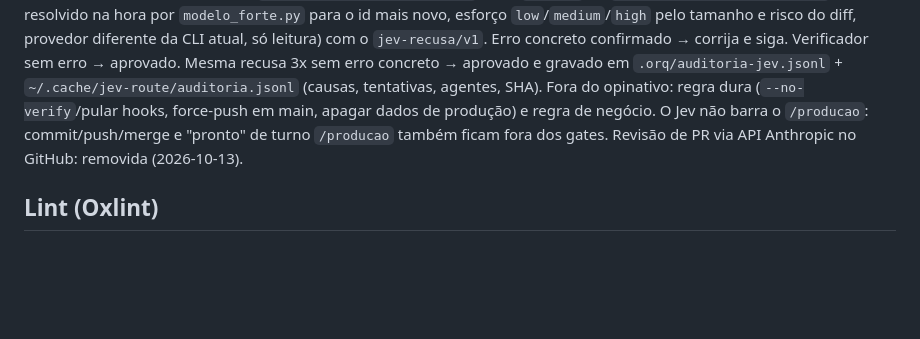
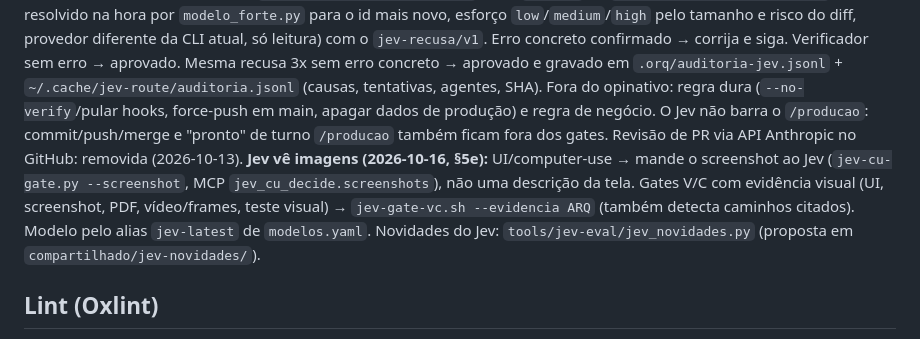
Before and after one commit to ailtonganem-cmyk/monitoritcd, a Markdown page: AGENTS.md, the part around one of its changes. Rendered like a GitHub page; blank space fills up the shorter version.

Commit message:
chore(agents): sync método (propagar)
Agente-CLI: propagar

```diff
--- a/AGENTS.md
+++ b/AGENTS.md
@@ -50,7 +50,8 @@ Contrato `compartilhado/JEV-SESSAO.md` · modo `route`. Todo prompt → `tools/j
 Gates V/C (commit, push e "pronto"; deploy fica fora): `~/Projetos/Skill/tools/jev-eval/jev-gate-vc.sh --gate V|C` — trajetória completa (pedido, cada tool call com resultado/erro, afirmação final), checagens em código antes do Jev, três faixas (≥0,80 aceita/reprova; meio → repergunta → juiz forte → recusa acionável §5c). JEV-SESSAO §5b.
 **Recusa acionável e autocorreção (2026-10-12, §5c):** recusa do gate traz `jev recusa: [causa] passos … evidência exigida … corrija …` — corrija e chame o gate de novo (teto 3); depois `tools/autocorrecao/escalar.py` (outro modelo/agente, sem `--por-ailton`); esgotou = PENDENTE. Recusa sem causa = aceita. Só regra de negócio (`.orq/regras-negocio.paths`, `tools/autocorrecao/classificar.py`) vai ao Ailton. Perguntas: prazo 5 min; sem resposta → recomendada + `/autonomo` só na tarefa (`tools/perguntas/prazo.py`); regra de negócio vira PENDENTE.
 **Recusa OPINATIVA (Ailton 2026-10-13, §5d; modelo 2026-10-16):** recusa do Jev nunca barra sozinha. Cada recusa despacha um verificador (`tools/jev-eval/opinativo.py`: alias `parecer` de `tools/jev-eval/modelos.yaml`, resolvido na hora por `modelo_forte.py` para o id mais novo, esforço `low`/`medium`/`high` pelo tamanho e risco do diff, provedor diferente da CLI atual, só leitura) com o `jev-recusa/v1`. Erro concreto confirmado → corrija e siga. Verificador sem erro → aprovado. Mesma recusa 3x sem erro concreto → aprovado e gravado em `.orq/auditoria-jev.jsonl` + `~/.cache/jev-route/auditoria.jsonl` (causas, tentativas, agentes, SHA). Fora do opinativo: regra dura (`--no-verify`/pular hooks, force-push em main, apagar dados de produção) e regra de negócio. O Jev não barra o `/producao`: commit/push/merge e "pronto" de turno `/producao` também ficam fora dos gates. Revisão de PR via API Anthropic no GitHub: removida (2026-10-13).
-<!-- JEV-SESSAO:END v6 -->
+**Jev vê imagens (2026-10-16, §5e):** UI/computer-use → mande o screenshot ao Jev (`jev-cu-gate.py --screenshot`, MCP `jev_cu_decide.screenshots`), não uma descrição da tela. Gates V/C com evidência visual (UI, screenshot, PDF, vídeo/frames, teste visual) → `jev-gate-vc.sh --evidencia ARQ` (também detecta caminhos citados). Modelo pelo alias `jev-latest` de `modelos.yaml`. Novidades do Jev: `tools/jev-eval/jev_novidades.py` (proposta em `compartilhado/jev-novidades/`).
+<!-- JEV-SESSAO:END v7 -->
 
 <!-- OXLINT:BEGIN v1 2026-10-08 -->
 ## Lint (Oxlint)
```
Also changed, not shown: other parts of AGENTS.md (+1 -1 lines).
